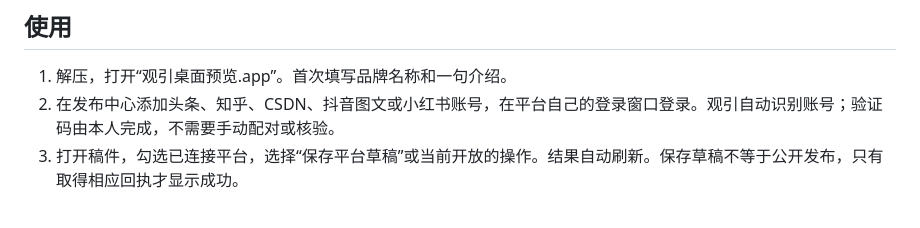
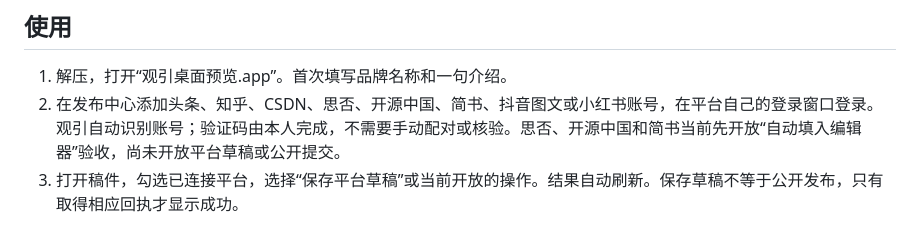
Before and after one commit to 1319974153-ui/guanyin-geo, a Markdown page: docs/免插件桌面版使用说明.md, the part around the change. Drawn GitHub-style.

Commit message:
docs: clarify community adapter availability

```diff
--- a/docs/免插件桌面版使用说明.md
+++ b/docs/免插件桌面版使用说明.md
@@ -5,7 +5,7 @@
 ## 使用
 
 1. 解压，打开“观引桌面预览.app”。首次填写品牌名称和一句介绍。
-2. 在发布中心添加头条、知乎、CSDN、抖音图文或小红书账号，在平台自己的登录窗口登录。观引自动识别账号；验证码由本人完成，不需要手动配对或核验。
+2. 在发布中心添加头条、知乎、CSDN、思否、开源中国、简书、抖音图文或小红书账号，在平台自己的登录窗口登录。观引自动识别账号；验证码由本人完成，不需要手动配对或核验。思否、开源中国和简书当前先开放“自动填入编辑器”验收，尚未开放平台草稿或公开提交。
 3. 打开稿件，勾选已连接平台，选择“保存平台草稿”或当前开放的操作。结果自动刷新。保存草稿不等于公开发布，只有取得相应回执才显示成功。
 
 开发预览提供博客园、WordPress、CSDN、知乎和 Typecho 的公开提交入口。2026-10-22 已核对博客园一次真实公开发布及自动全文回执；知乎公开正文已人工核验，产品仍保留“已提交”状态；CSDN 原稿遇到当日额度限制而未公开。WordPress、Typecho 的真实公开验收尚未完成。知乎已在新桌面环境完成首次登录、自动账号识别、非公开草稿保存、自动回执与重复操作去重。CSDN 已完成真实登录、自动填稿与平台草稿保存、自动回执、重启保留与重复点击防重验收；头条仍待取得可靠的保存结果。平台目录中的其他渠道不代表已经接通。第三方 QQ/微信授权跳转不在首轮支持范围，请使用平台内手机/扫码登录。
```
